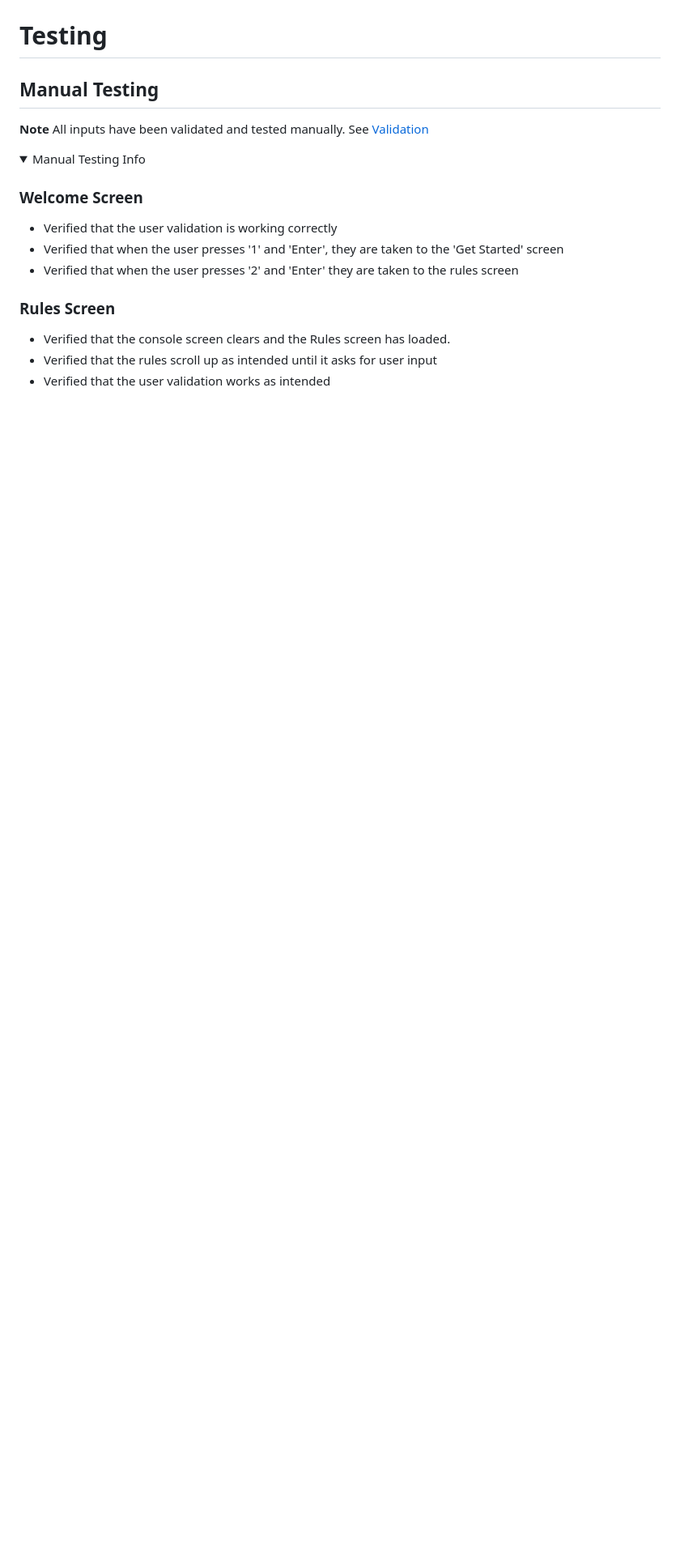
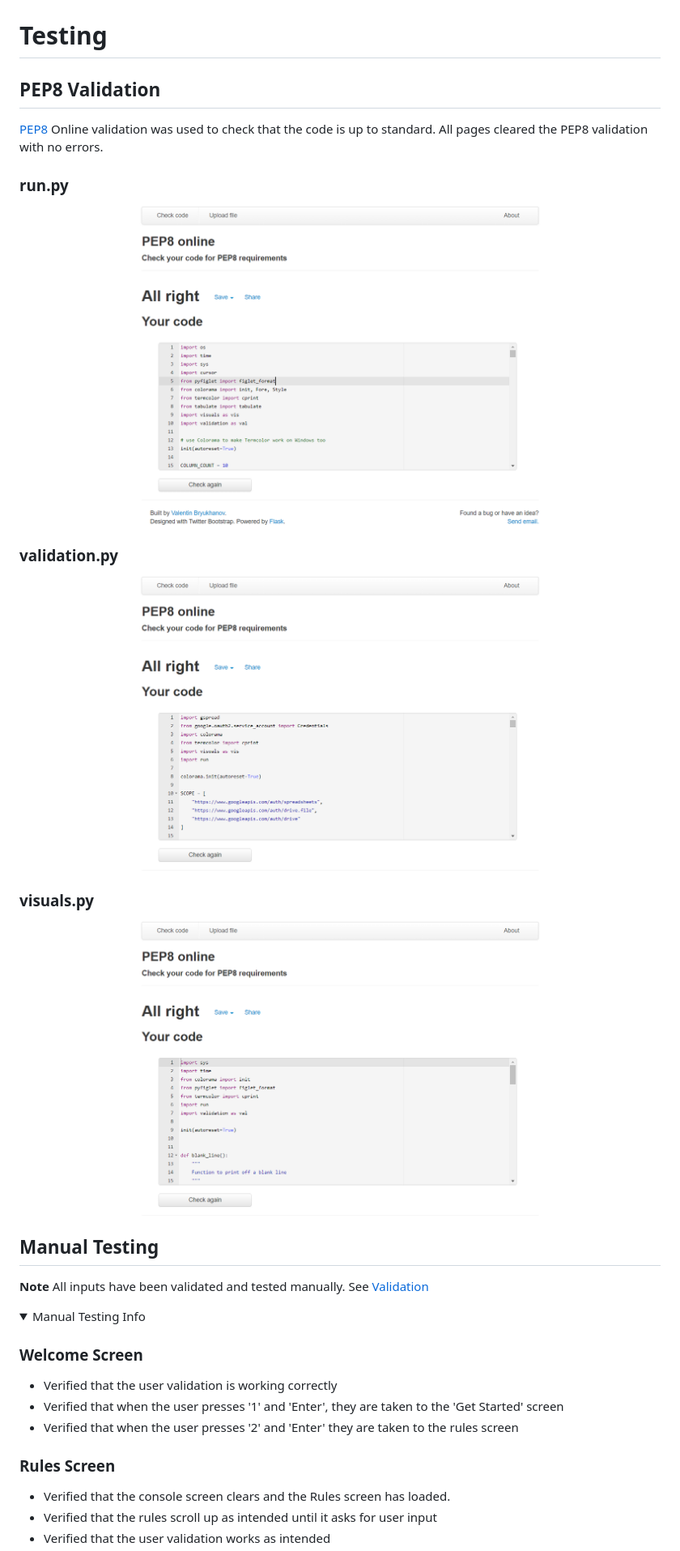
Before and after one commit to Code-Institute-Submissions/connect-four-1, a Markdown page: README.md, the part around the change. Shown: that part at 81% size. Drawn GitHub-style; pictures changed too: docs/images/run-py-pep8.png (added), docs/images/validation-py-pep8.png (added), docs/images/visuals-py-pep8.png (added); folded sections open; blank space fills up the shorter version.

Commit message:
Update Testing section of README.md

```diff
--- a/README.md
+++ b/README.md
@@ -304,6 +304,22 @@ Google Sheets was used to store all the data for the Connect 4 CLI application.
 
 
 # Testing
+
+## PEP8 Validation
+
+[PEP8](http://pep8online.com/) Online validation was used to check that the code is up to standard. All pages cleared the PEP8 validation with no errors.
+
+### run.py
+
+![run.py PEP8 test result](docs/images/run-py-pep8.png)
+
+### validation.py
+
+![validation.py PEP8 test result](docs/images/validation-py-pep8.png)
+
+### visuals.py
+
+![visuals.py PEP8 test result](docs/images/visuals-py-pep8.png)
 
 ## Manual Testing
 
```
Also changed, not shown: 3 other files.
